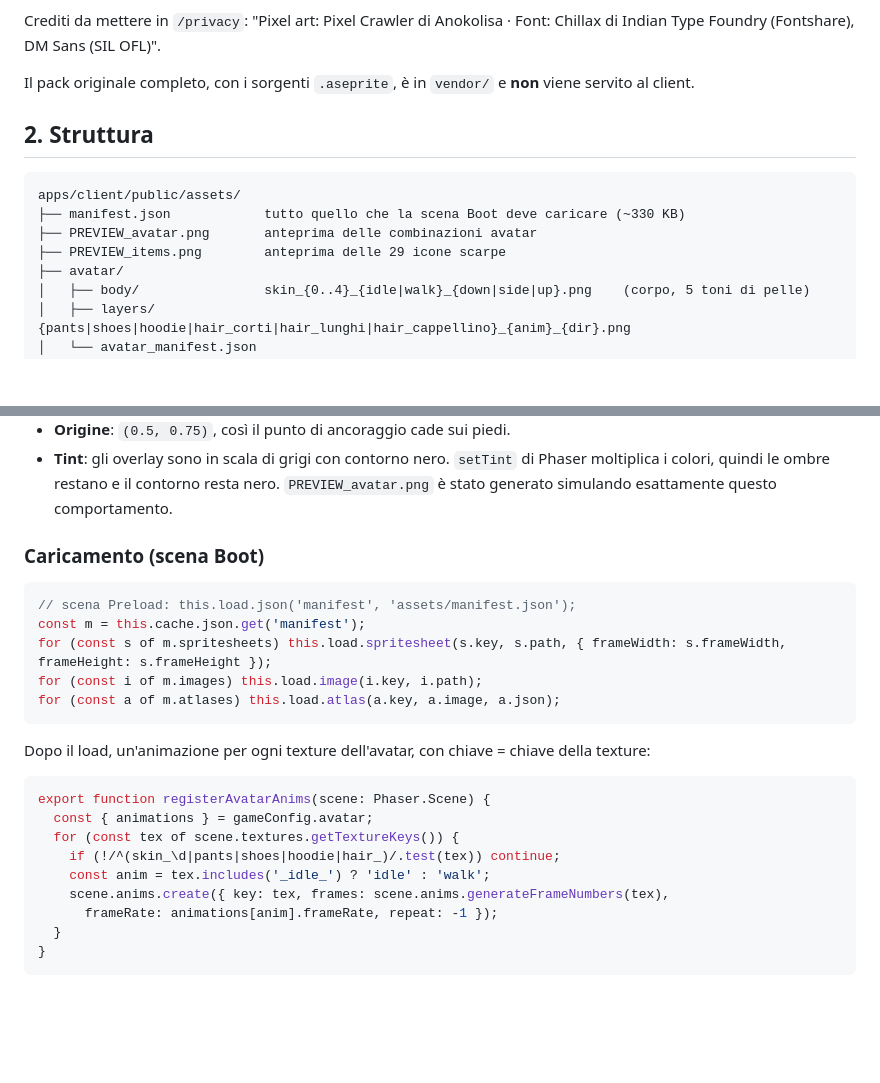
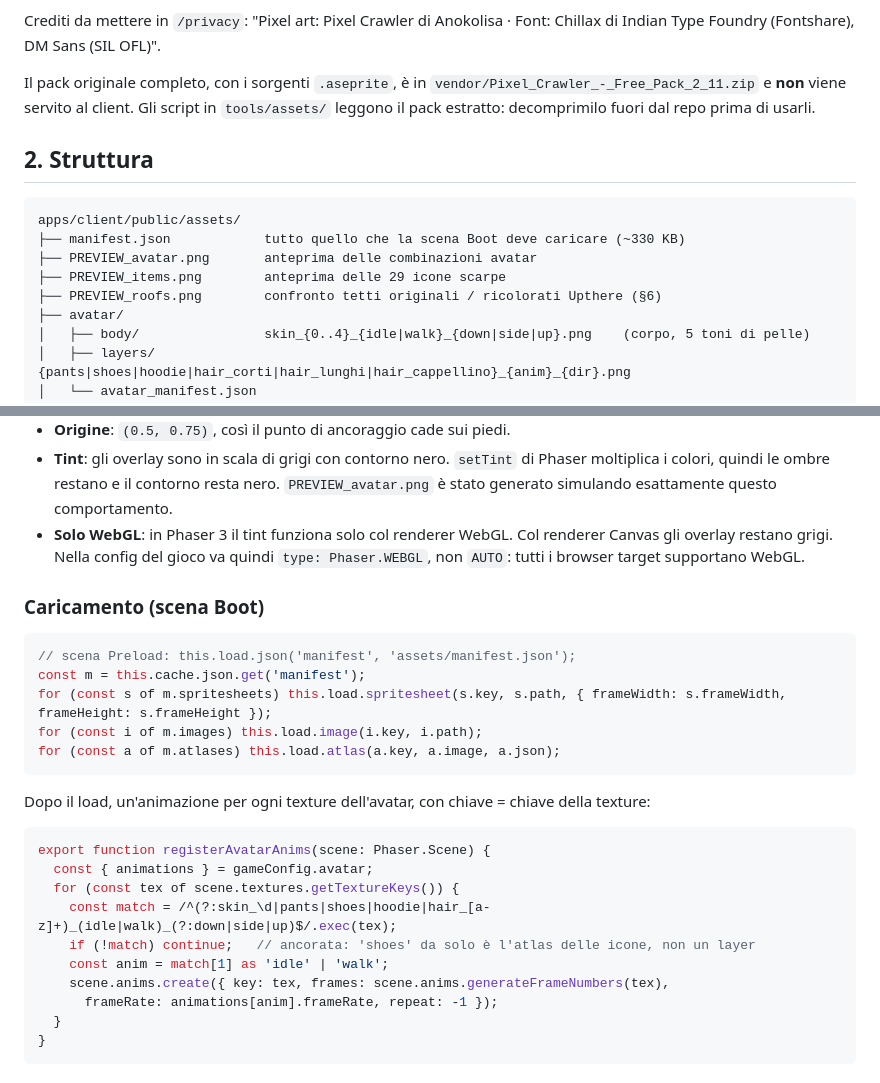
Before and after one commit to upthere-it/civitek-2026, a Markdown page: docs/ASSETS.md, 2 parts joined by grey strips. Drawn GitHub-style; blank space fills up the shorter version.

Commit message:
ASSETS.md: regex delle animazioni avatar, nota WebGL, pack in vendor
- registerAvatarAnims: la regex non ancorata catturava anche la texture
  'shoes' (atlas delle icone), generando 29 warning "frame missing" e
  un'animazione vuota. Ora riconosce solo {layer}_{idle|walk}_{dir}.
- Il tint di Phaser 3 funziona solo in WebGL: indicato type Phaser.WEBGL.
- Il pack originale in vendor/ è uno zip: va estratto prima di usare
  gli script in tools/assets/.
- Aggiunto PREVIEW_roofs.png alla struttura.

Co-Authored-By: Claude Opus 5.5 <noreply@anthropic.com>
Claude-Session: https://claude.ai/code/session_01NV9WdjAcdiUktuCUcr2RDR

```diff
--- a/docs/ASSETS.md
+++ b/docs/ASSETS.md
@@ -18,7 +18,7 @@ Per correttezza mettiamo comunque il credito nella pagina `/privacy`: "Pixel art
 
 Crediti da mettere in `/privacy`: "Pixel art: Pixel Crawler di Anokolisa · Font: Chillax di Indian Type Foundry (Fontshare), DM Sans (SIL OFL)".
 
-Il pack originale completo, con i sorgenti `.aseprite`, è in `vendor/` e **non** viene servito al client.
+Il pack originale completo, con i sorgenti `.aseprite`, è in `vendor/Pixel_Crawler_-_Free_Pack_2_11.zip` e **non** viene servito al client. Gli script in `tools/assets/` leggono il pack estratto: decomprimilo fuori dal repo prima di usarli.
 
 ## 2. Struttura
 
@@ -27,6 +27,7 @@ apps/client/public/assets/
 ├── manifest.json            tutto quello che la scena Boot deve caricare (~330 KB)
 ├── PREVIEW_avatar.png       anteprima delle combinazioni avatar
 ├── PREVIEW_items.png        anteprima delle 29 icone scarpe
+├── PREVIEW_roofs.png        confronto tetti originali / ricolorati Upthere (§6)
 ├── avatar/
 │   ├── body/                skin_{0..4}_{idle|walk}_{down|side|up}.png    (corpo, 5 toni di pelle)
 │   ├── layers/              {pants|shoes|hoodie|hair_corti|hair_lunghi|hair_cappellino}_{anim}_{dir}.png
@@ -73,6 +74,7 @@ Ogni avatar è composto da 5 sprite sovrapposti nello stesso punto. Tutti hanno
 - **Direzione**: gli sheet `side` guardano a **destra**; la sinistra si ottiene con `flipX`.
 - **Origine**: `(0.5, 0.75)`, così il punto di ancoraggio cade sui piedi.
 - **Tint**: gli overlay sono in scala di grigi con contorno nero. `setTint` di Phaser moltiplica i colori, quindi le ombre restano e il contorno resta nero. `PREVIEW_avatar.png` è stato generato simulando esattamente questo comportamento.
+- **Solo WebGL**: in Phaser 3 il tint funziona solo col renderer WebGL. Col renderer Canvas gli overlay restano grigi. Nella config del gioco va quindi `type: Phaser.WEBGL`, non `AUTO`: tutti i browser target supportano WebGL.
 
 ### Caricamento (scena Boot)
 
@@ -90,8 +92,9 @@ Dopo il load, un'animazione per ogni texture dell'avatar, con chiave = chiave de
 export function registerAvatarAnims(scene: Phaser.Scene) {
   const { animations } = gameConfig.avatar;
   for (const tex of scene.textures.getTextureKeys()) {
-    if (!/^(skin_\d|pants|shoes|hoodie|hair_)/.test(tex)) continue;
-    const anim = tex.includes('_idle_') ? 'idle' : 'walk';
+    const match = /^(?:skin_\d|pants|shoes|hoodie|hair_[a-z]+)_(idle|walk)_(?:down|side|up)$/.exec(tex);
+    if (!match) continue;   // ancorata: 'shoes' da solo è l'atlas delle icone, non un layer
+    const anim = match[1] as 'idle' | 'walk';
     scene.anims.create({ key: tex, frames: scene.anims.generateFrameNumbers(tex),
       frameRate: animations[anim].frameRate, repeat: -1 });
   }
```
